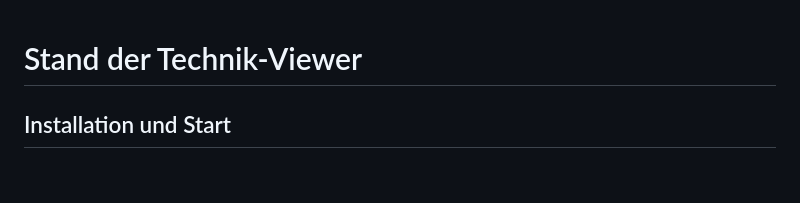
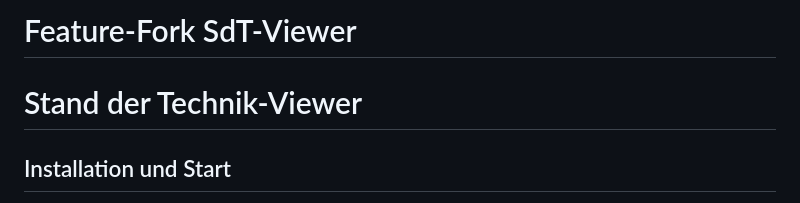
Before and after one commit to bsi-community/Stand-der-Technik-Viewer, a Markdown page: README.md, the part around the change. Rendered like a GitHub page; blank space fills up the shorter version.

Commit message:
initial commit

```diff
--- a/README.md
+++ b/README.md
@@ -1,3 +1,5 @@
+# Feature-Fork SdT-Viewer
+
 # Stand der Technik-Viewer
 
 ## Installation und Start
```
